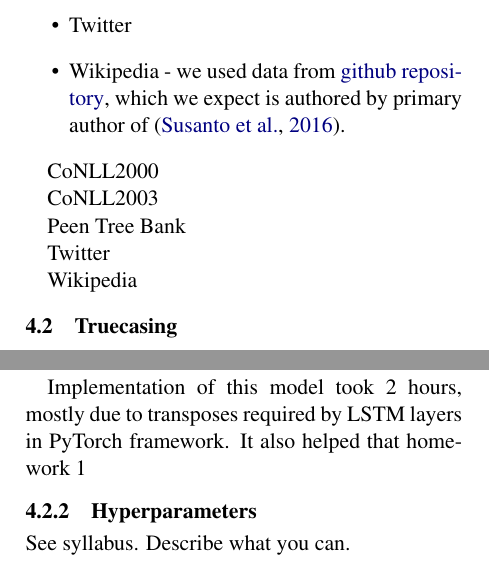
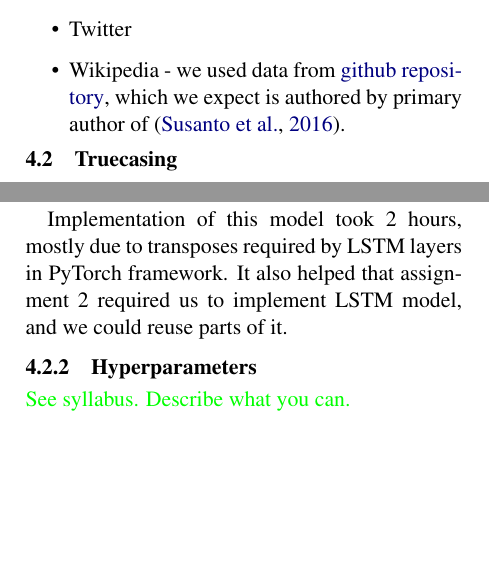
Before and after one commit to andreaskuster/ner-and-pos-when-nothing-is-capitalized, a LaTeX paper (final_paper/emnlp-ijcnlp-2019.tex): two parts of the columns of page 2 of 3, joined at a grey line, cut so that both start at the same text, the shorter picture padded with empty space. Compiled offline with pdfLaTeX.

Commit message:
Made template green

```diff
--- a/final_paper/emnlp-ijcnlp-2019.tex
+++ b/final_paper/emnlp-ijcnlp-2019.tex
@@ -126,18 +128,6 @@ Datasets were a common resource about all three parts of experiments. Hence we w
     \item Wikipedia - we used data from \href{https://github.com/raymondhs/char-rnn-truecase/tree/master/data/wiki}{github repository}, which we expect is authored by primary author of \cite{susanto-etal-2016-learning}.
 \end{itemize}
 
-
-CoNLL2000
-
-CoNLL2003
-
-Peen Tree Bank
-
-Twitter
-
-Wikipedia
-
-
 \subsection{Truecasing}
 \label{sec:exp-truecase}
 
@@ -146,9 +136,9 @@ Wikipedia
 
     Hence output of this model is 2 dimensional, one specifying that character should be upper cased (true), other that character should be left as is.
 
-    Implementation of this model took 2 hours, mostly due to transposes required by LSTM layers in PyTorch framework. It also helped that homework 1
+    Implementation of this model took 2 hours, mostly due to transposes required by LSTM layers in PyTorch framework. It also helped that assignment 2 required us to implement LSTM model, and we could reuse parts of it.
 
     \subsubsection{Hyperparameters}
-    See syllabus. Describe what you can.
+    \textcolor{green}{See syllabus. Describe what you can.}
 
     \subsubsection{Results}
```
Also changed, not shown: final_paper/emnlp-ijcnlp-2019.tex (16 more changed lines).
